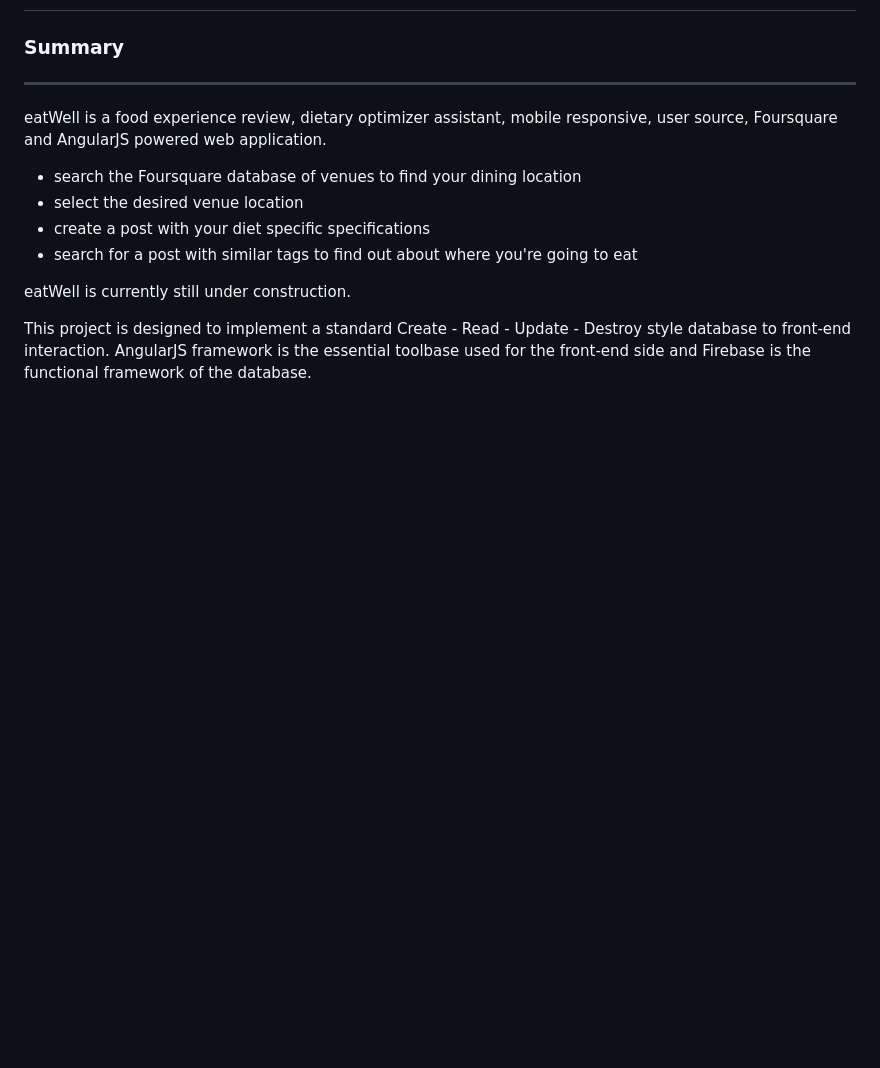
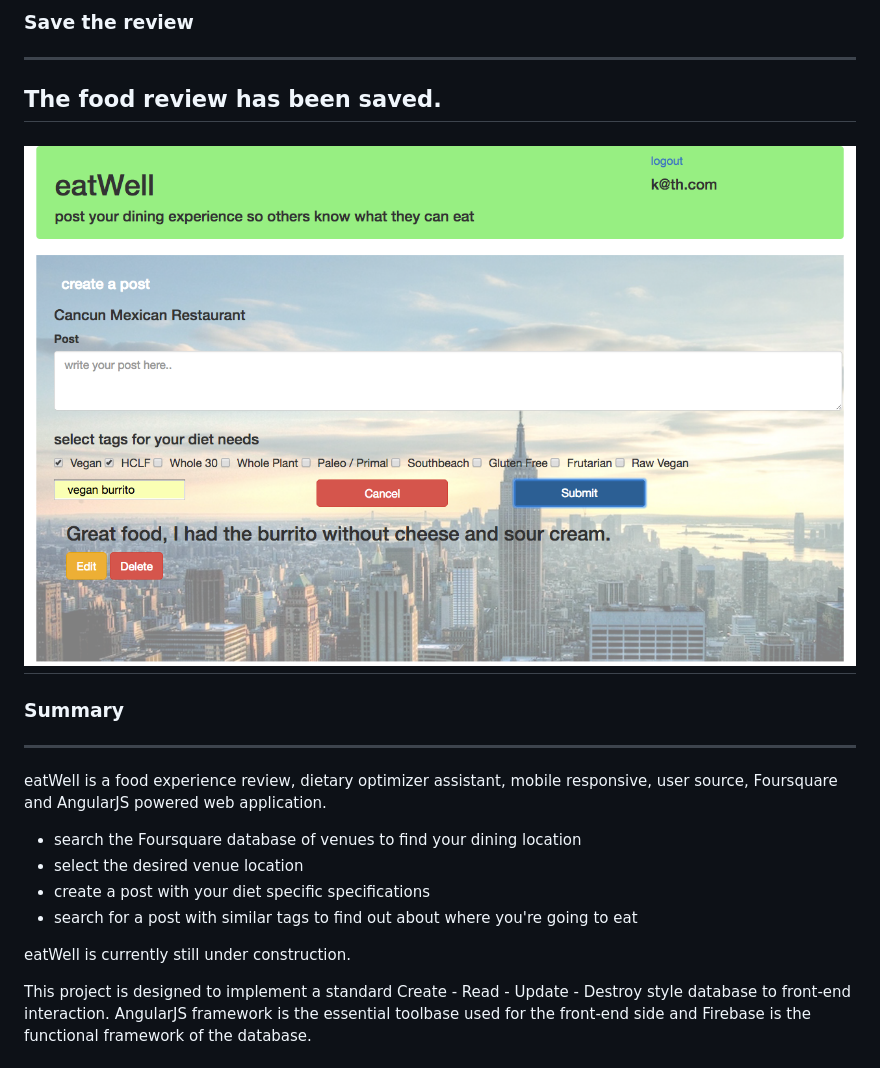
Before and after one commit to keithbradley1/eatWell, a Markdown page: README.md, the part around one of its changes. Rendered like a GitHub page; pictures changed too: readme_pics/saved_food_review.png (added); blank space fills up the shorter version.

Commit message:
add detailed readme descriptions and pictures of functionality

```diff
--- a/README.md
+++ b/README.md
@@ -2,3 +33,10 @@
+### Save the review
+---
+The food review has been saved.
+---
+![Screen Shot](/readme_pics/saved_food_review.png)
+---
+
 
 ### Summary
 ---
```
Also changed, not shown: other parts of README.md (+31 -3 lines), readme_pics/food_review_with_tags.png (added), 3 other files.
